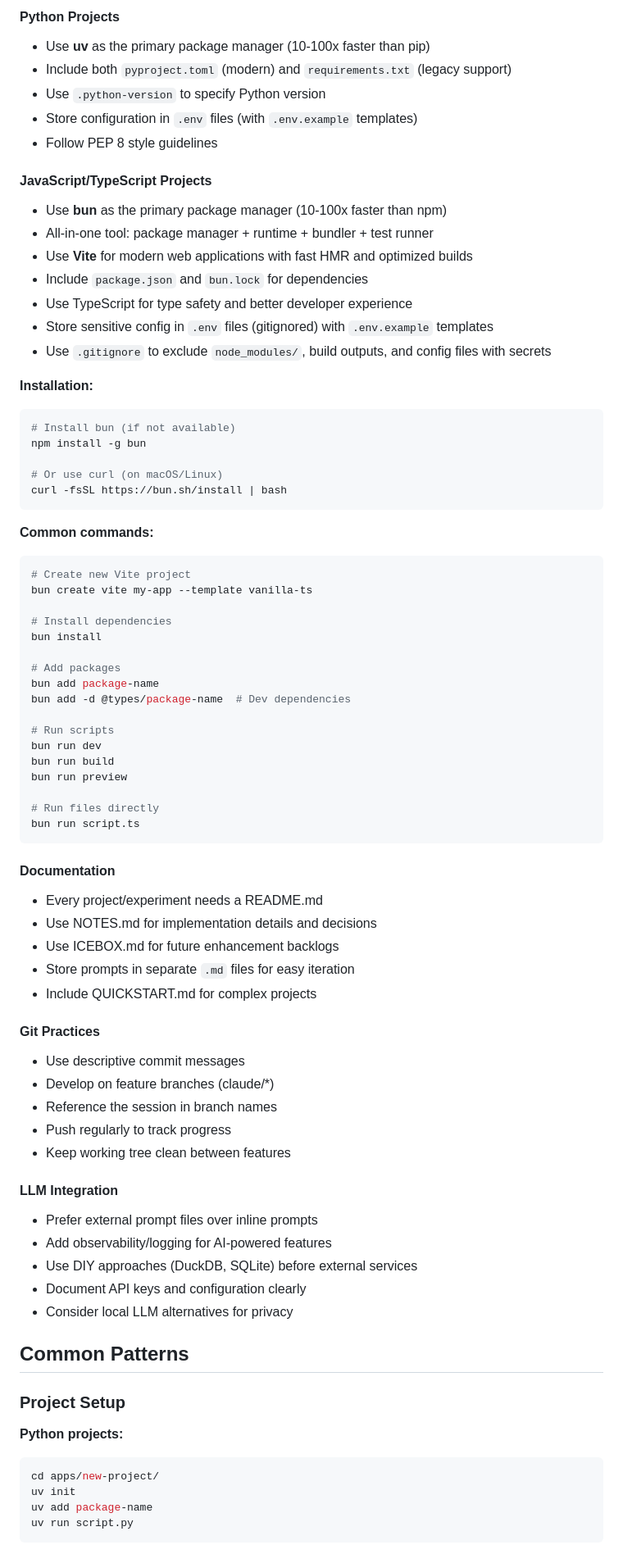
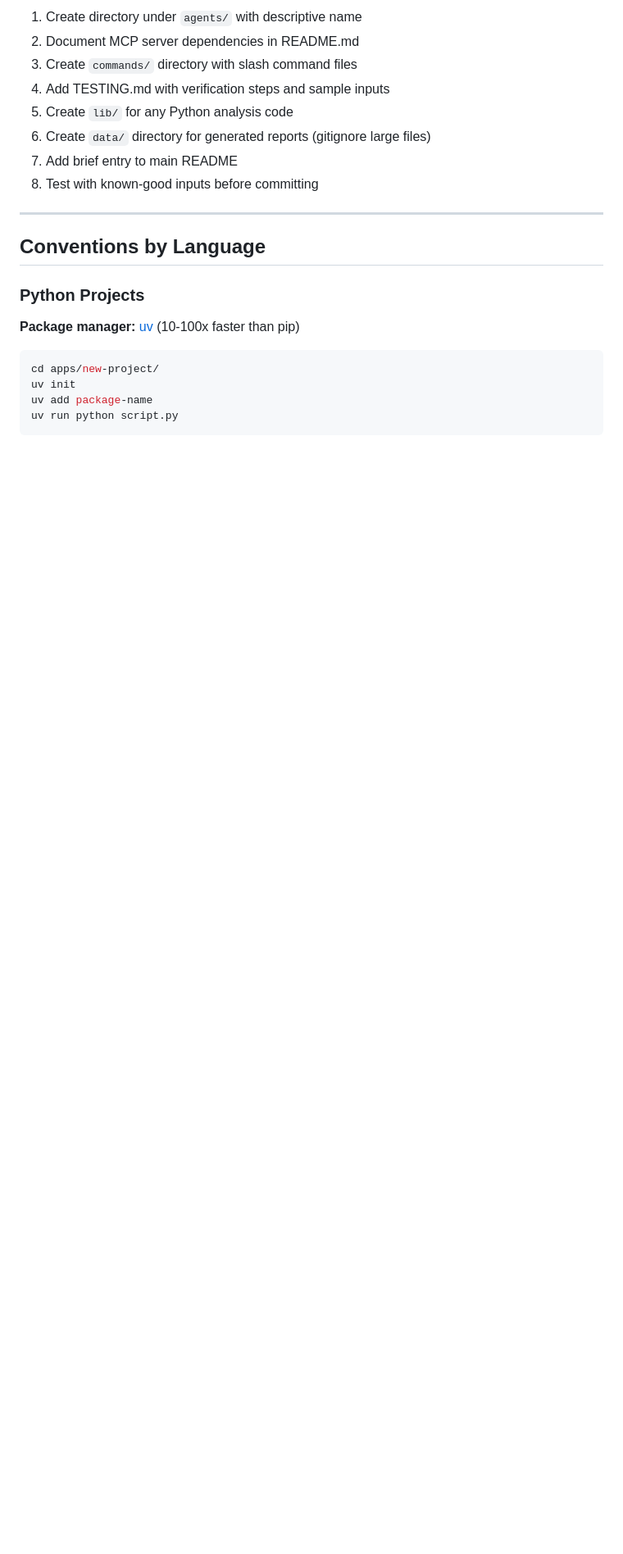
Before and after one commit to joncooper/claude-speriments, a Markdown page: CLAUDE.md, the part around one of its changes. Shown at 82% size. Drawn GitHub-style; blank space fills up the shorter version.

````diff
--- a/CLAUDE.md
+++ b/CLAUDE.md
@@ -203,80 +268,25 @@ Each project's `README.md` contains **all the details**:
 
-#### Python Projects
-- Use **uv** as the primary package manager (10-100x faster than pip)
-- Include both `pyproject.toml` (modern) and `requirements.txt` (legacy support)
-- Use `.python-version` to specify Python version
-- Store configuration in `.env` files (with `.env.example` templates)
-- Follow PEP 8 style guidelines
+1. Create directory under `agents/` with descriptive name
+2. Document MCP server dependencies in README.md
+3. Create `commands/` directory with slash command files
+4. Add TESTING.md with verification steps and sample inputs
+5. Create `lib/` for any Python analysis code
+6. Create `data/` directory for generated reports (gitignore large files)
+7. Add brief entry to main README
+8. Test with known-good inputs before committing
 
-#### JavaScript/TypeScript Projects
-- Use **bun** as the primary package manager (10-100x faster than npm)
-- All-in-one tool: package manager + runtime + bundler + test runner
-- Use **Vite** for modern web applications with fast HMR and optimized builds
-- Include `package.json` and `bun.lock` for dependencies
-- Use TypeScript for type safety and better developer experience
-- Store sensitive config in `.env` files (gitignored) with `.env.example` templates
-- Use `.gitignore` to exclude `node_modules/`, build outputs, and config files with secrets
+---
 
-**Installation:**
-```bash
-# Install bun (if not available)
-npm install -g bun
+## Conventions by Language
 
-# Or use curl (on macOS/Linux)
-curl -fsSL https://bun.sh/install | bash
-```
+### Python Projects
 
-**Common commands:**
-```bash
-# Create new Vite project
-bun create vite my-app --template vanilla-ts
+**Package manager:** [uv](https://docs.astral.sh/uv/) (10-100x faster than pip)
 
-# Install dependencies
-bun install
-
-# Add packages
-bun add package-name
-bun add -d @types/package-name  # Dev dependencies
-
-# Run scripts
-bun run dev
-bun run build
-bun run preview
-
-# Run files directly
-bun run script.ts
-```
-
-#### Documentation
-- Every project/experiment needs a README.md
-- Use NOTES.md for implementation details and decisions
-- Use ICEBOX.md for future enhancement backlogs
-- Store prompts in separate `.md` files for easy iteration
-- Include QUICKSTART.md for complex projects
-
-#### Git Practices
-- Use descriptive commit messages
-- Develop on feature branches (claude/*)
-- Reference the session in branch names
-- Push regularly to track progress
-- Keep working tree clean between features
-
-#### LLM Integration
-- Prefer external prompt files over inline prompts
-- Add observability/logging for AI-powered features
-- Use DIY approaches (DuckDB, SQLite) before external services
-- Document API keys and configuration clearly
-- Consider local LLM alternatives for privacy
-
-## Common Patterns
-
-### Project Setup
-
-**Python projects:**
 ```bash
 cd apps/new-project/
 uv init
 uv add package-name
-uv run script.py
+uv run python script.py
 ```
 
````
Also changed, not shown: other parts of CLAUDE.md (+209 -154 lines), README.md (+4 -4 lines).
